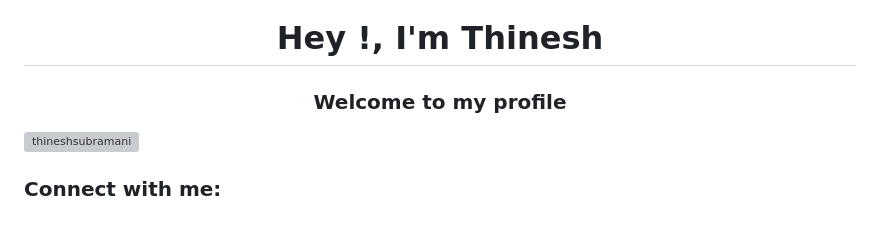
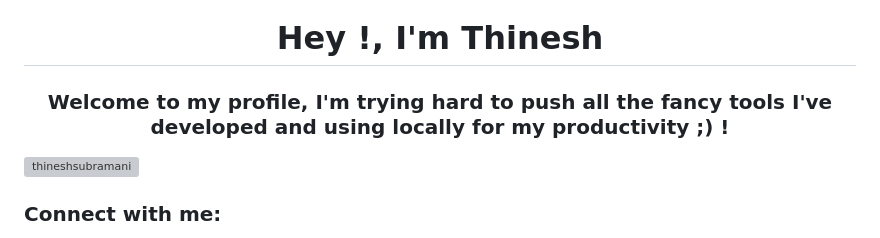
Before and after one commit to thineshsubramani/thineshsubramani, a Markdown page: README.md, the part around the change. Rendered like a GitHub page; grey boxes are pictures that could not be loaded.

```diff
--- a/README.md
+++ b/README.md
@@ -1,5 +1,5 @@
 <h1 align="center">Hey !, I'm Thinesh</h1>
-<h3 align="center">Welcome to my profile</h3>
+<h3 align="center">Welcome to my profile, I'm trying hard to push all the fancy tools I've developed and using locally for my productivity ;) !</h3>
 
 <p align="left"> <img src="https://komarev.com/ghpvc/?username=thineshsubramani&label=Profile%20views&color=0e75b6&style=flat" alt="thineshsubramani" /> </p>
 
```
